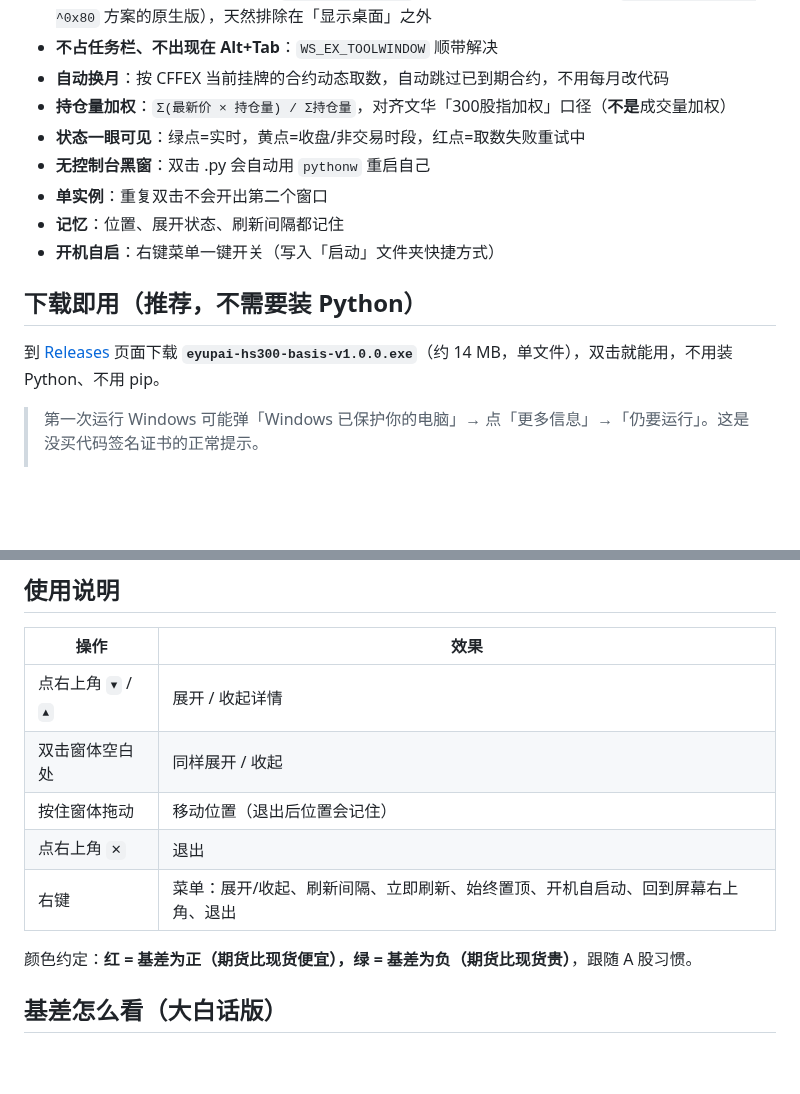
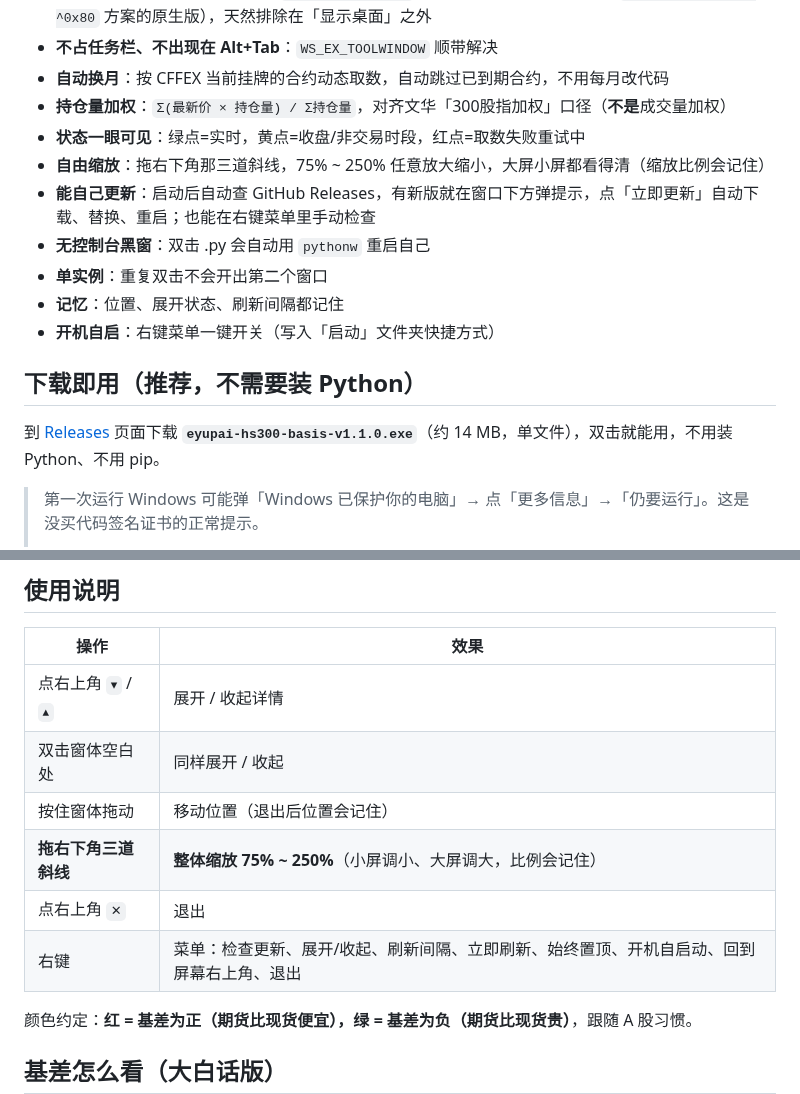
Before and after one commit to wwwwww1239/hs300-basis-widget, a Markdown page: README.md, 2 parts joined by grey strips. Drawn GitHub-style; blank space fills up the shorter version.

```diff
--- a/README.md
+++ b/README.md
@@ -39,6 +39,8 @@
 - **自动换月**：按 CFFEX 当前挂牌的合约动态取数，自动跳过已到期合约，不用每月改代码
 - **持仓量加权**：`Σ(最新价 × 持仓量) / Σ持仓量`，对齐文华「300股指加权」口径（**不是**成交量加权）
 - **状态一眼可见**：绿点=实时，黄点=收盘/非交易时段，红点=取数失败重试中
+- **自由缩放**：拖右下角那三道斜线，75% ~ 250% 任意放大缩小，大屏小屏都看得清（缩放比例会记住）
+- **能自己更新**：启动后自动查 GitHub Releases，有新版就在窗口下方弹提示，点「立即更新」自动下载、替换、重启；也能在右键菜单里手动检查
 - **无控制台黑窗**：双击 .py 会自动用 `pythonw` 重启自己
 - **单实例**：重复双击不会开出第二个窗口
 - **记忆**：位置、展开状态、刷新间隔都记住
@@ -46,7 +48,7 @@
 
 ## 下载即用（推荐，不需要装 Python）
 
-到 [Releases](https://github.com/wwwwww1239/hs300-basis-widget/releases) 页面下载 **`eyupai-hs300-basis-v1.0.0.exe`**（约 14 MB，单文件），双击就能用，不用装 Python、不用 pip。
+到 [Releases](https://github.com/wwwwww1239/hs300-basis-widget/releases) 页面下载 **`eyupai-hs300-basis-v1.1.0.exe`**（约 14 MB，单文件），双击就能用，不用装 Python、不用 pip。
 
 > 第一次运行 Windows 可能弹「Windows 已保护你的电脑」→ 点「更多信息」→「仍要运行」。这是没买代码签名证书的正常提示。
 >
@@ -75,8 +77,9 @@ python 鳄鱼派_沪深300基差.py
 | 点右上角 `▾` / `▴` | 展开 / 收起详情 |
 | 双击窗体空白处 | 同样展开 / 收起 |
 | 按住窗体拖动 | 移动位置（退出后位置会记住） |
+| **拖右下角三道斜线** | **整体缩放 75% ~ 250%**（小屏调小、大屏调大，比例会记住） |
 | 点右上角 `✕` | 退出 |
-| 右键 | 菜单：展开/收起、刷新间隔、立即刷新、始终置顶、开机自启动、回到屏幕右上角、退出 |
+| 右键 | 菜单：检查更新、展开/收起、刷新间隔、立即刷新、始终置顶、开机自启动、回到屏幕右上角、退出 |
 
 颜色约定：**红 = 基差为正（期货比现货便宜），绿 = 基差为负（期货比现货贵）**，跟随 A 股习惯。
 
```
Also changed, not shown: other parts of README.md (+14 -2 lines), docs/compact.png, docs/expanded.png, docs/hero.png, 1 other file.
